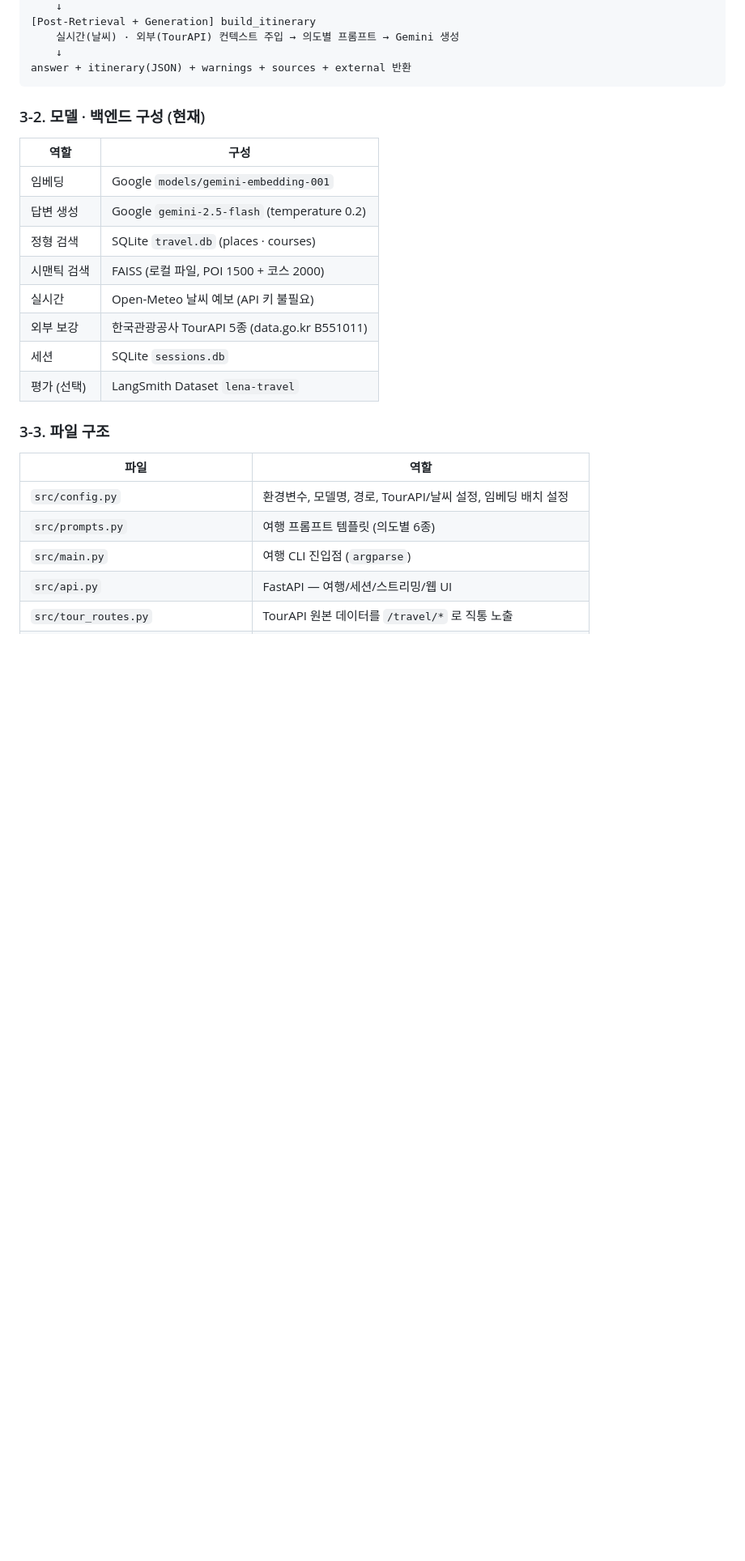
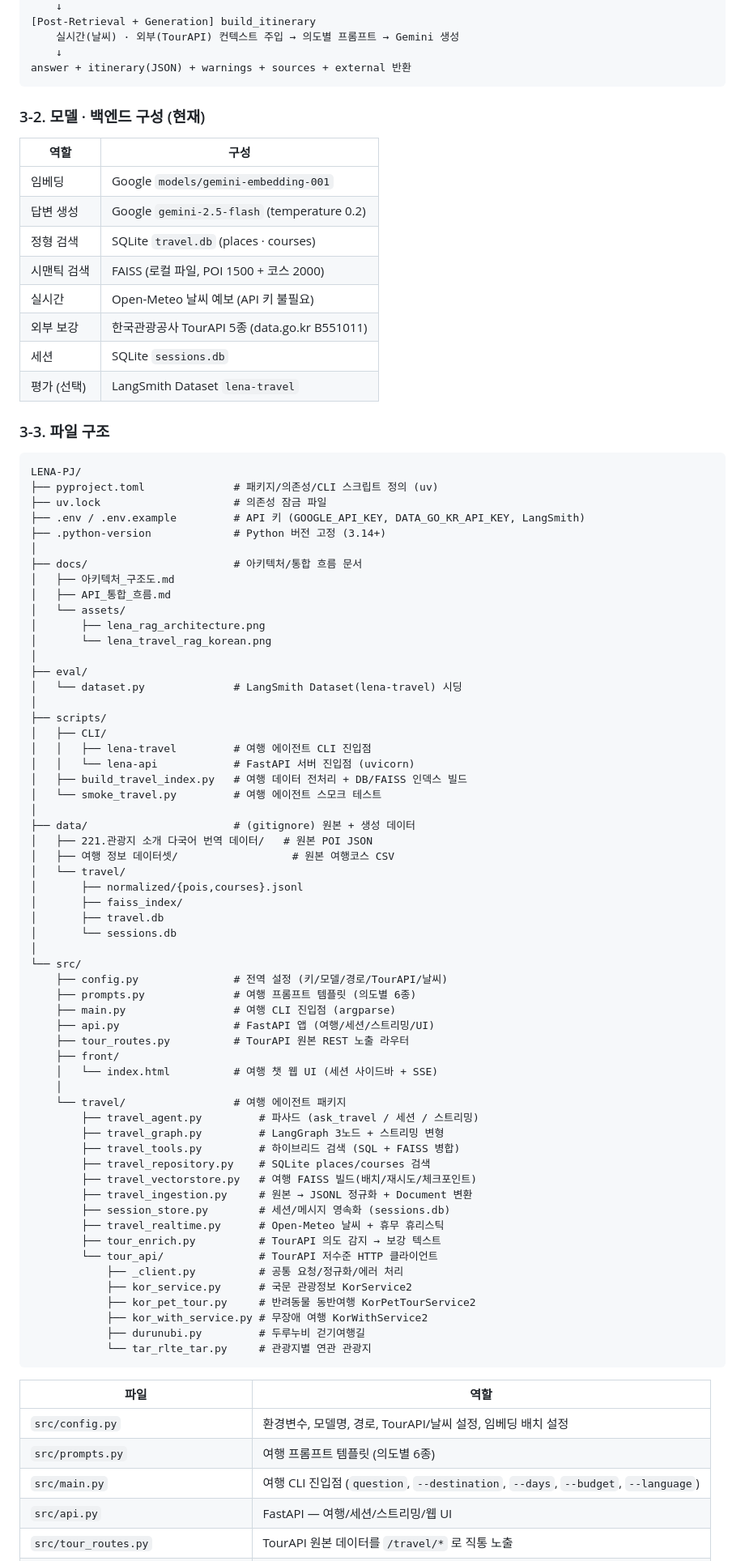
Before and after one commit to HyeerinCho/Lena-travel-RAG, a Markdown page: README.md, the part around one of its changes. Shown at 81% size. GitHub-like rendering; blank space fills up the shorter version.

Commit message:
docs: update README with enhanced version changelog and project structure
Refine the version changelog for the travel planner RAG chatbot, improving clarity and formatting. Update project structure section to provide a comprehensive overview of files and their roles, ensuring better documentation for users and contributors.

````diff
--- a/README.md
+++ b/README.md
@@ -45,26 +51,93 @@ LangChain + LangGraph 기반 **여행 플래너 RAG 챗봇**을 직접 구축하
 answer + itinerary(JSON) + warnings + sources + external 반환
 ```
 
+
+
 ### 3-2. 모델 · 백엔드 구성 (현재)
 
-| 역할 | 구성 |
-|------|------|
-| 임베딩 | Google `models/gemini-embedding-001` |
-| 답변 생성 | Google `gemini-2.5-flash` (temperature 0.2) |
-| 정형 검색 | SQLite `travel.db` (places · courses) |
-| 시맨틱 검색 | FAISS (로컬 파일, POI 1500 + 코스 2000) |
-| 실시간 | Open-Meteo 날씨 예보 (API 키 불필요) |
-| 외부 보강 | 한국관광공사 TourAPI 5종 (data.go.kr B551011) |
-| 세션 | SQLite `sessions.db` |
-| 평가 (선택) | LangSmith Dataset `lena-travel` |
+
+| 역할      | 구성                                          |
+| ------- | ------------------------------------------- |
+| 임베딩     | Google `models/gemini-embedding-001`        |
+| 답변 생성   | Google `gemini-2.5-flash` (temperature 0.2) |
+| 정형 검색   | SQLite `travel.db` (places · courses)       |
+| 시맨틱 검색  | FAISS (로컬 파일, POI 1500 + 코스 2000)           |
+| 실시간     | Open-Meteo 날씨 예보 (API 키 불필요)                |
+| 외부 보강   | 한국관광공사 TourAPI 5종 (data.go.kr B551011)      |
+| 세션      | SQLite `sessions.db`                        |
+| 평가 (선택) | LangSmith Dataset `lena-travel`             |
+
+
+
 
 ### 3-3. 파일 구조
+
+```
+LENA-PJ/
+├── pyproject.toml              # 패키지/의존성/CLI 스크립트 정의 (uv)
+├── uv.lock                     # 의존성 잠금 파일
+├── .env / .env.example         # API 키 (GOOGLE_API_KEY, DATA_GO_KR_API_KEY, LangSmith)
+├── .python-version             # Python 버전 고정 (3.14+)
+│
+├── docs/                       # 아키텍처/통합 흐름 문서
+│   ├── 아키텍처_구조도.md
+│   ├── API_통합_흐름.md
+│   └── assets/
+│       ├── lena_rag_architecture.png
+│       └── lena_travel_rag_korean.png
+│
+├── eval/
+│   └── dataset.py              # LangSmith Dataset(lena-travel) 시딩
+│
+├── scripts/
+│   ├── CLI/
+│   │   ├── lena-travel         # 여행 에이전트 CLI 진입점
+│   │   └── lena-api            # FastAPI 서버 진입점 (uvicorn)
+│   ├── build_travel_index.py   # 여행 데이터 전처리 + DB/FAISS 인덱스 빌드
+│   └── smoke_travel.py         # 여행 에이전트 스모크 테스트
+│
+├── data/                       # (gitignore) 원본 + 생성 데이터
+│   ├── 221.관광지 소개 다국어 번역 데이터/   # 원본 POI JSON
+│   ├── 여행 정보 데이터셋/                  # 원본 여행코스 CSV
+│   └── travel/
+│       ├── normalized/{pois,courses}.jsonl
+│       ├── faiss_index/
+│       ├── travel.db
+│       └── sessions.db
+│
+└── src/
+    ├── config.py               # 전역 설정 (키/모델/경로/TourAPI/날씨)
+    ├── prompts.py              # 여행 프롬프트 템플릿 (의도별 6종)
+    ├── main.py                 # 여행 CLI 진입점 (argparse)
+    ├── api.py                  # FastAPI 앱 (여행/세션/스트리밍/UI)
+    ├── tour_routes.py          # TourAPI 원본 REST 노출 라우터
+    ├── front/
+    │   └── index.html          # 여행 챗 웹 UI (세션 사이드바 + SSE)
+    │
+    └── travel/                 # 여행 에이전트 패키지
+        ├── travel_agent.py         # 파사드 (ask_travel / 세션 / 스트리밍)
+        ├── travel_graph.py         # LangGraph 3노드 + 스트리밍 변형
+        ├── travel_tools.py         # 하이브리드 검색 (SQL + FAISS 병합)
+        ├── travel_repository.py    # SQLite places/courses 검색
+        ├── travel_vectorstore.py   # 여행 FAISS 빌드(배치/재시도/체크포인트)
+        ├── travel_ingestion.py     # 원본 → JSONL 정규화 + Document 변환
+        ├── session_store.py        # 세션/메시지 영속화 (sessions.db)
+        ├── travel_realtime.py      # Open-Meteo 날씨 + 휴무 휴리스틱
+        ├── tour_enrich.py          # TourAPI 의도 감지 → 보강 텍스트
+        └── tour_api/               # TourAPI 저수준 HTTP 클라이언트
+            ├── _client.py          # 공통 요청/정규화/에러 처리
+            ├── kor_service.py      # 국문 관광정보 KorService2
+            ├── kor_pet_tour.py     # 반려동물 동반여행 KorPetTourService2
+            ├── kor_with_service.py # 무장애 여행 KorWithService2
+            ├── durunubi.py         # 두루누비 걷기여행길
+            └── tar_rlte_tar.py     # 관광지별 연관 관광지
+```
 
 | 파일 | 역할 |
 |------|------|
 | `src/config.py` | 환경변수, 모델명, 경로, TourAPI/날씨 설정, 임베딩 배치 설정 |
 | `src/prompts.py` | 여행 프롬프트 템플릿 (의도별 6종) |
-| `src/main.py` | 여행 CLI 진입점 (`argparse`) |
+| `src/main.py` | 여행 CLI 진입점 (`question`, `--destination`, `--days`, `--budget`, `--language`) |
 | `src/api.py` | FastAPI — 여행/세션/스트리밍/웹 UI |
 | `src/tour_routes.py` | TourAPI 원본 데이터를 `/travel/*` 로 직통 노출 |
 | `src/front/index.html` | 여행 챗 웹 UI (세션 사이드바 + SSE) |
````
Also changed, not shown: other parts of README.md (+73 -37 lines).
